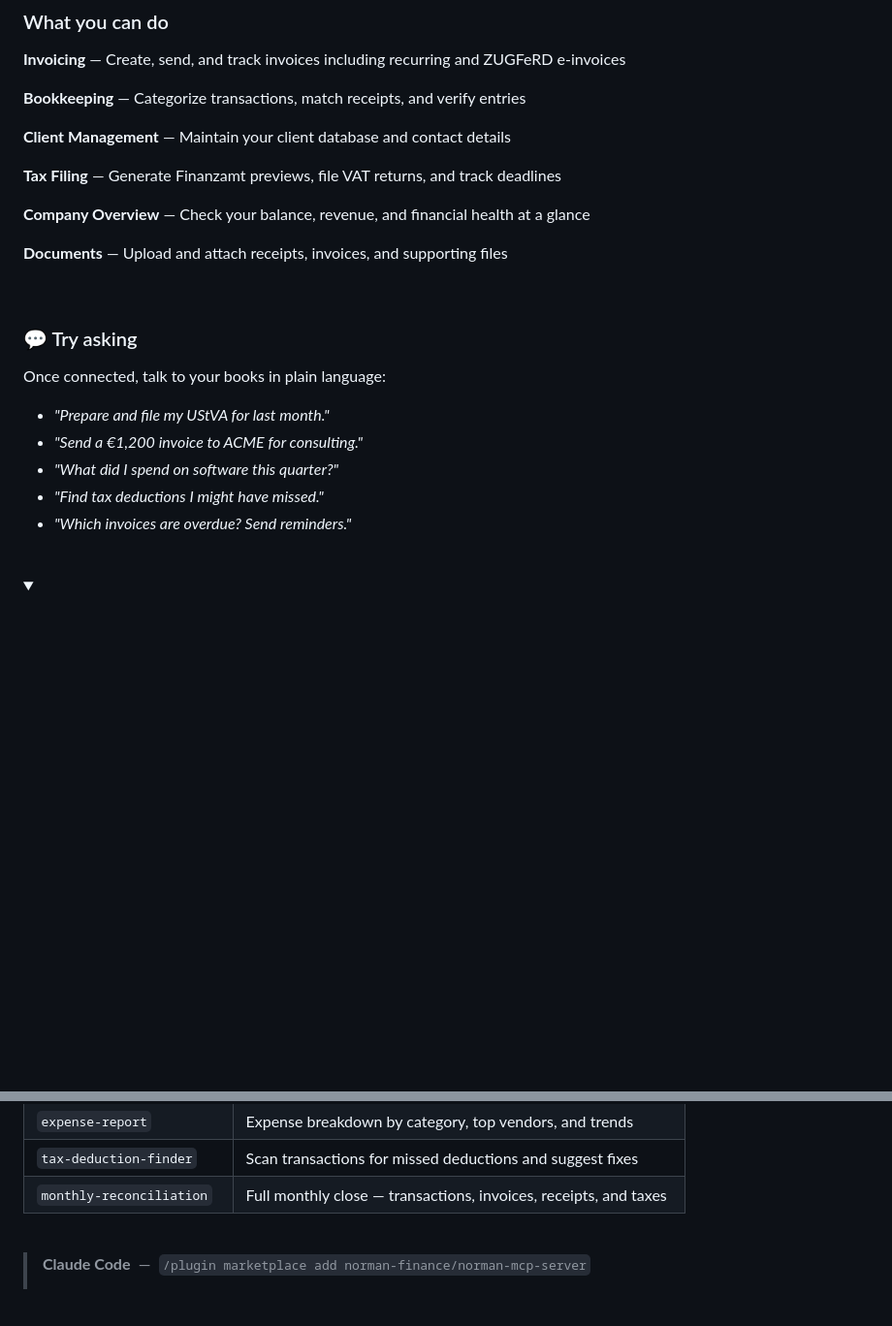
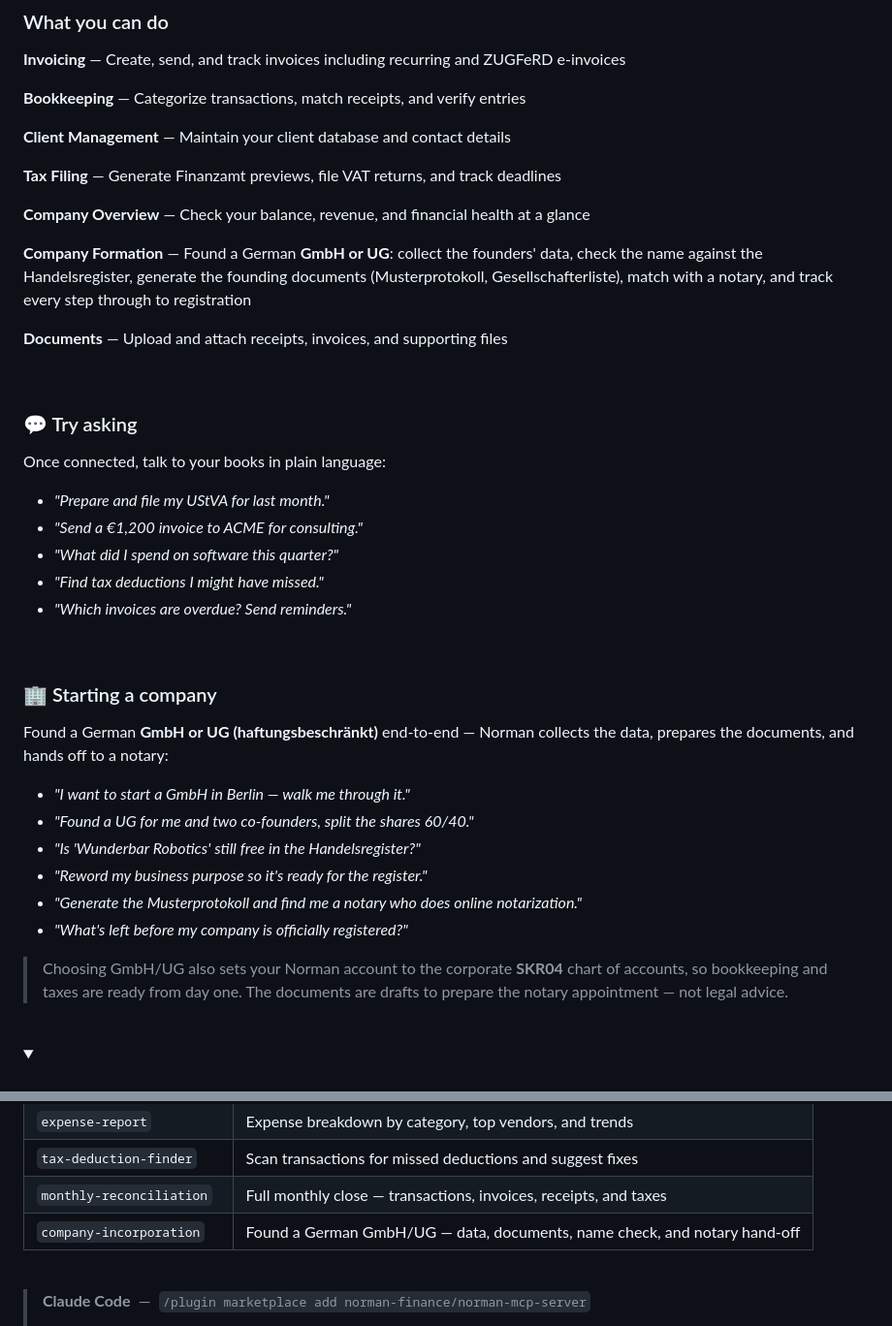
Before and after one commit to norman-finance/norman-mcp-server, a Markdown page: README.md, 2 parts joined by grey strips. Shown at 97% size. Drawn GitHub-style; blank space fills up the shorter version.

Commit message:
docs: add company incorporation to the README
Document the GmbH/UG formation flow: a "Company Formation" capability, a
"Starting a company" example-prompts block, the SKR04 account note + the
not-legal-advice disclaimer, and the company-incorporation skill row.

Co-Authored-By: Claude Opus 4.8 <noreply@anthropic.com>

```diff
--- a/README.md
+++ b/README.md
@@ -39,6 +39,8 @@
 
 **Company Overview** — Check your balance, revenue, and financial health at a glance
 
+**Company Formation** — Found a German **GmbH or UG**: collect the founders' data, check the name against the Handelsregister, generate the founding documents (Musterprotokoll, Gesellschafterliste), match with a notary, and track every step through to registration
+
 **Documents** — Upload and attach receipts, invoices, and supporting files
 
 <br/>
@@ -52,6 +54,21 @@ Once connected, talk to your books in plain language:
 - *"What did I spend on software this quarter?"*
 - *"Find tax deductions I might have missed."*
 - *"Which invoices are overdue? Send reminders."*
+
+<br/>
+
+### 🏢 Starting a company
+
+Found a German **GmbH or UG (haftungsbeschränkt)** end-to-end — Norman collects the data, prepares the documents, and hands off to a notary:
+
+- *"I want to start a GmbH in Berlin — walk me through it."*
+- *"Found a UG for me and two co-founders, split the shares 60/40."*
+- *"Is 'Wunderbar Robotics' still free in the Handelsregister?"*
+- *"Reword my business purpose so it's ready for the register."*
+- *"Generate the Musterprotokoll and find me a notary who does online notarization."*
+- *"What's left before my company is officially registered?"*
+
+> Choosing GmbH/UG also sets your Norman account to the corporate **SKR04** chart of accounts, so bookkeeping and taxes are ready from day one. The documents are drafts to prepare the notary appointment — not legal advice.
 
 <br/>
 
@@ -237,6 +254,7 @@ Ready-to-use skills compatible with **Claude Code**, **OpenClaw**, and the [Agen
 | `expense-report` | Expense breakdown by category, top vendors, and trends |
 | `tax-deduction-finder` | Scan transactions for missed deductions and suggest fixes |
 | `monthly-reconciliation` | Full monthly close — transactions, invoices, receipts, and taxes |
+| `company-incorporation` | Found a German GmbH/UG — data, documents, name check, and notary hand-off |
 
 <br/>
 
```
